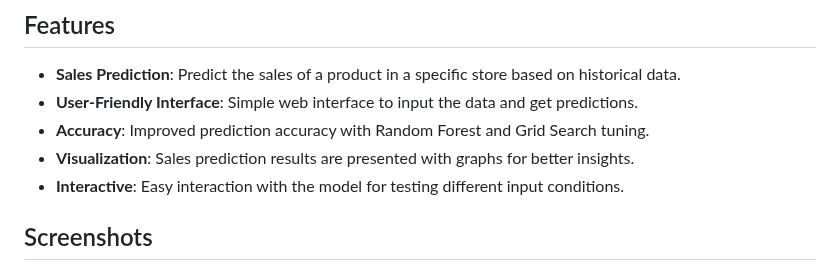
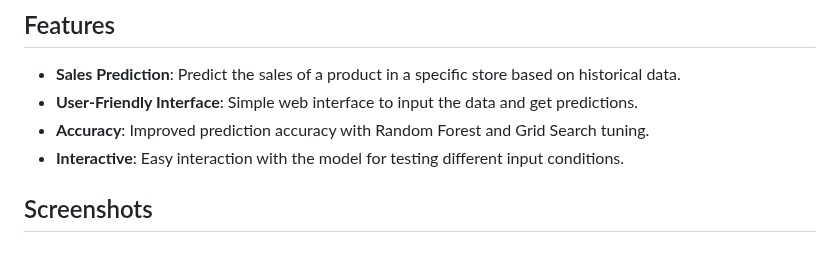
Before and after one commit to anikpodder/Big-Mart-Sales-Prediction, a Markdown page: README.MD, the part around the change. Rendered like a GitHub page.

```diff
--- a/README.MD
+++ b/README.MD
@@ -36,7 +36,6 @@ The goal is to provide a simple and effective way for store managers to predict
 - **Sales Prediction**: Predict the sales of a product in a specific store based on historical data.
 - **User-Friendly Interface**: Simple web interface to input the data and get predictions.
 - **Accuracy**: Improved prediction accuracy with Random Forest and Grid Search tuning.
-- **Visualization**: Sales prediction results are presented with graphs for better insights.
 - **Interactive**: Easy interaction with the model for testing different input conditions.
 
 ## Screenshots
```
